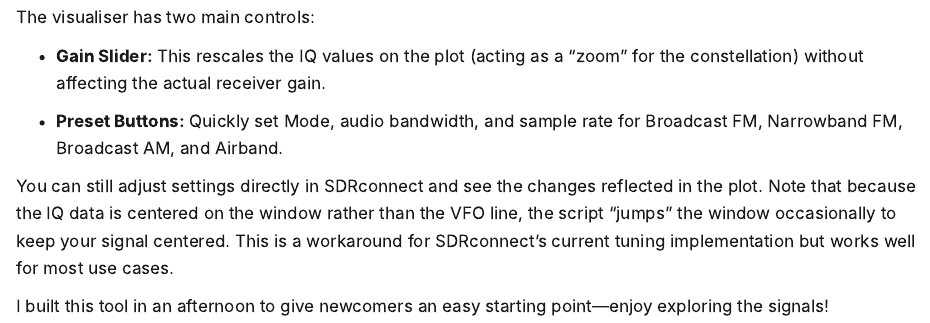
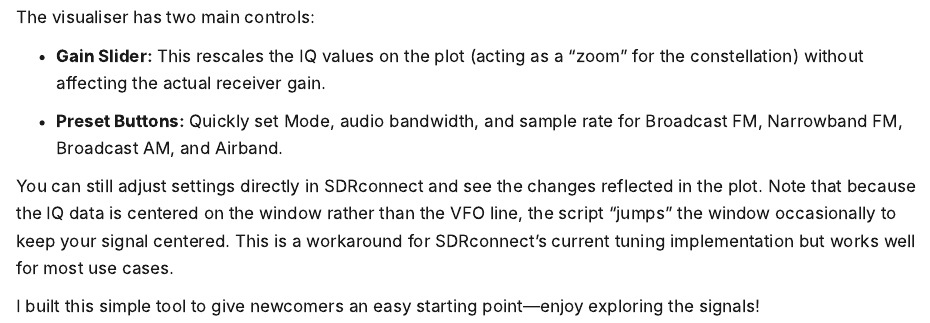
Before and after one commit to IanHenry/g0lft-site, a Quarto document (guides-posts/2026-10-05-visualising-iq-setup/2026-10-05-visualising-iq-setup.qmd): the page in a window 1100 px wide, from 7160 px down. Rendered offline with R 4.5, knitr and Pandoc in place of Quarto, with nearby package versions.

Commit message:
small edit

```diff
--- a/guides-posts/2026-10-05-visualising-iq-setup/2026-10-05-visualising-iq-setup.qmd
+++ b/guides-posts/2026-10-05-visualising-iq-setup/2026-10-05-visualising-iq-setup.qmd
@@ -124,4 +124,4 @@ The visualiser has two main controls:
 
 You can still adjust settings directly in SDRconnect and see the changes reflected in the plot. Note that because the IQ data is centered on the window rather than the VFO line, the script "jumps" the window occasionally to keep your signal centered. This is a workaround for SDRconnect’s current tuning implementation but works well for most use cases.
 
-I built this tool in an afternoon to give newcomers an easy starting point—enjoy exploring the signals!
+I built this simple tool to give newcomers an easy starting point—enjoy exploring the signals!
```
